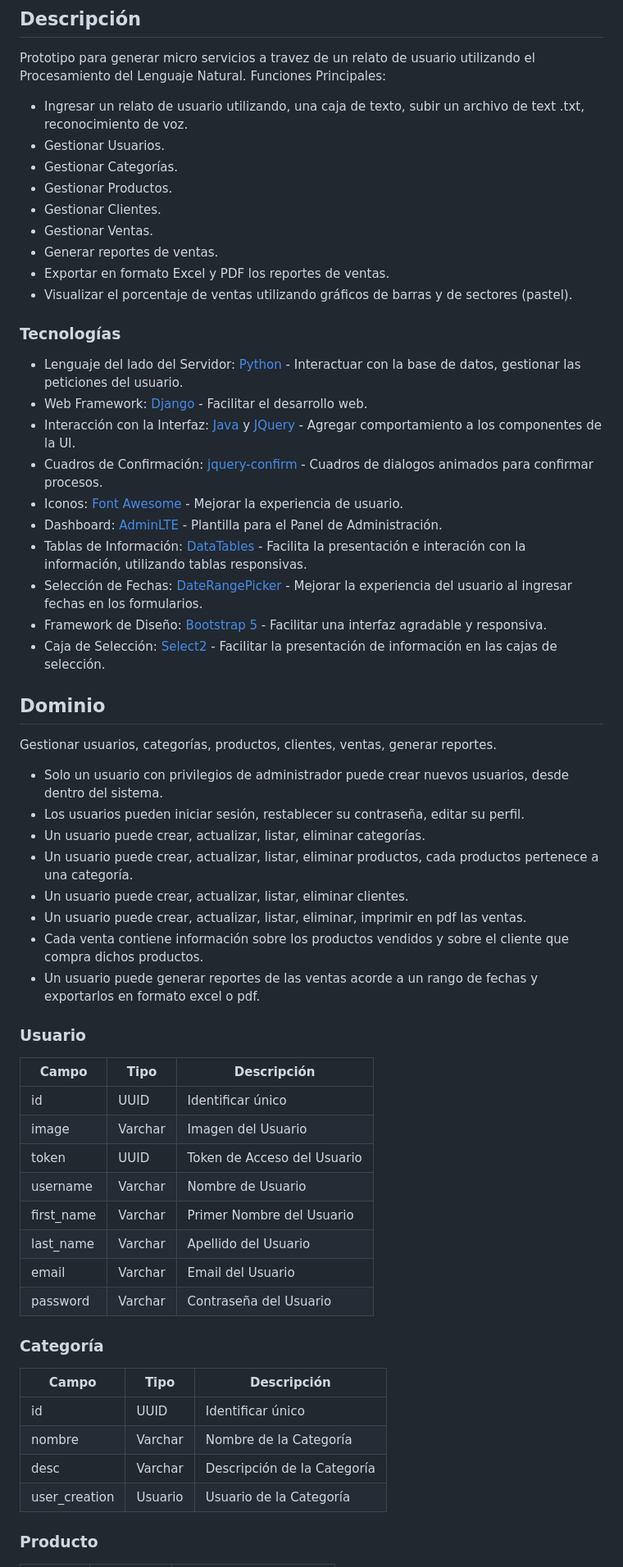
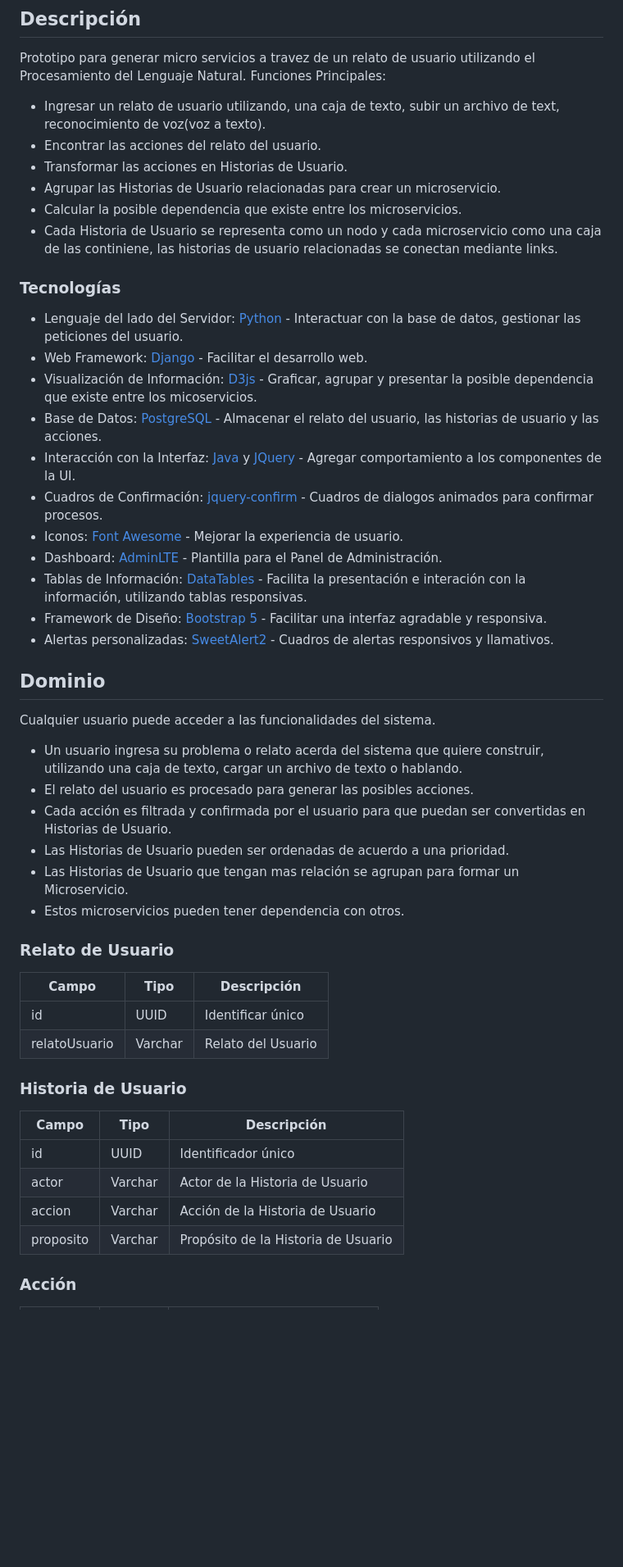
Before and after one commit to bnphony/Procesamiento-Lenguaje-Natural, a Markdown page: README.md, the part around one of its changes. Shown at 82% size. GitHub-like rendering; blank space fills up the shorter version.

```diff
--- a/README.md
+++ b/README.md
@@ -37,63 +37,52 @@
 
 ## Descripción
 Prototipo para generar micro servicios a travez de un relato de usuario utilizando el Procesamiento del Lenguaje Natural. Funciones Principales:
-- Ingresar un relato de usuario utilizando, una caja de texto, subir un archivo de text .txt, reconocimiento de voz.
-- Gestionar Usuarios.
-- Gestionar Categorías.
-- Gestionar Productos.
-- Gestionar Clientes.
-- Gestionar Ventas.
-- Generar reportes de ventas.
-- Exportar en formato Excel y PDF los reportes de ventas.
-- Visualizar el porcentaje de ventas utilizando gráficos de barras y de sectores (pastel).
-
+- Ingresar un relato de usuario utilizando, una caja de texto, subir un archivo de text, reconocimiento de voz(voz a texto).
+- Encontrar las acciones del relato del usuario.
+- Transformar las acciones en Historias de Usuario.
+- Agrupar las Historias de Usuario relacionadas para crear un microservicio.
+- Calcular la posible dependencia que existe entre los microservicios.
+- Cada Historia de Usuario se representa como un nodo y cada microservicio como una caja de las continiene, las historias de usuario relacionadas se conectan mediante links.
 
 ### Tecnologías
 
 - Lenguaje del lado del Servidor: [Python](https://www.python.org/) - Interactuar con la base de datos, gestionar las peticiones del usuario.
 - Web Framework: [Django](https://www.djangoproject.com/) - Facilitar el desarrollo web.
+- Visualización de Información: [D3js](https://d3js.org/) - Graficar, agrupar y presentar la posible dependencia que existe entre los micoservicios.
+- Base de Datos: [PostgreSQL](https://www.postgresql.org/) - Almacenar el relato del usuario, las historias de usuario y las acciones.
 - Interacción con la Interfaz: [Java](https://www.java.com/es/) y [JQuery](https://jquery.com/) - Agregar comportamiento a los componentes de la UI.
 - Cuadros de Confirmación: [jquery-confirm](https://craftpip.github.io/jquery-confirm/) - Cuadros de dialogos animados para confirmar procesos.
 - Iconos: [Font Awesome](https://fontawesome.com/) - Mejorar la experiencia de usuario.
 - Dashboard: [AdminLTE](https://adminlte.io/) - Plantilla para el Panel de Administración.
 - Tablas de Información: [DataTables](https://datatables.net/) - Facilita la presentación e interación con la información, utilizando tablas responsivas.
-- Selección de Fechas: [DateRangePicker](https://www.daterangepicker.com/) - Mejorar la experiencia del usuario al ingresar fechas en los formularios.
 - Framework de Diseño: [Bootstrap 5](https://getbootstrap.com/docs/5.0/getting-started/introduction/) - Facilitar una interfaz agradable y responsiva.
-- Caja de Selección: [Select2](https://select2.org/) - Facilitar la presentación de información en las cajas de selección.
+- Alertas personalizadas: [SweetAlert2](https://sweetalert2.github.io/) - Cuadros de alertas responsivos y llamativos.
 
 ## Dominio
 
-Gestionar usuarios, categorías, productos, clientes, ventas, generar reportes.
-- Solo un usuario con privilegios de administrador puede crear nuevos usuarios, desde dentro del sistema.
-- Los usuarios pueden iniciar sesión, restablecer su contraseña, editar su perfil.
-- Un usuario puede crear, actualizar, listar, eliminar categorías.
-- Un usuario puede crear, actualizar, listar, eliminar productos, cada productos pertenece a una categoría.
-- Un usuario puede crear, actualizar, listar, eliminar clientes.
-- Un usuario puede crear, actualizar, listar, eliminar, imprimir en pdf las ventas.
-- Cada venta contiene información sobre los productos vendidos y sobre el cliente que compra dichos productos.
-- Un usuario puede generar reportes de las ventas acorde a un rango de fechas y exportarlos en formato excel o pdf.
+Cualquier usuario puede acceder a las funcionalidades del sistema.
+- Un usuario ingresa su problema o relato acerda del sistema que quiere construir, utilizando una caja de texto, cargar un archivo de texto o hablando.
+- El relato del usuario es procesado para generar las posibles acciones.
+- Cada acción es filtrada y confirmada por el usuario para que puedan ser convertidas en Historias de Usuario.
+- Las Historias de Usuario pueden ser ordenadas de acuerdo a una prioridad.
+- Las Historias de Usuario que tengan mas relación se agrupan para formar un Microservicio.
+- Estos microservicios pueden tener dependencia con otros.
 
-### Usuario
+### Relato de Usuario
 
-| Campo      | Tipo    | Descripción                 |
-|------------|---------|-----------------------------|
-| id         | UUID    | Identificar único           |
-| image      | Varchar | Imagen del Usuario          |
-| token      | UUID    | Token de Acceso del Usuario |
-| username   | Varchar | Nombre de Usuario           |
-| first_name | Varchar | Primer Nombre del Usuario   |
-| last_name  | Varchar | Apellido del Usuario        |
-| email      | Varchar | Email del Usuario           |
-| password   | Varchar | Contraseña del Usuario      |
+| Campo         | Tipo    | Descripción        |
+|---------------|---------|--------------------|
+| id            | UUID    | Identificar único  |
+| relatoUsuario | Varchar | Relato del Usuario |
 
-### Categoría
+### Historia de Usuario
 
-| Campo         | Tipo    | Descripción                 |
-|---------------|---------|-----------------------------|
-| id            | UUID    | Identificar único           |
-| nombre        | Varchar | Nombre de la Categoría      |
-| desc          | Varchar | Descripción de la Categoría |
-| user_creation | Usuario | Usuario de la Categoría     |
+| Campo     | Tipo    | Descripción                         |
+|-----------|---------|-------------------------------------|
+| id        | UUID    | Identificador único                 |
+| actor     | Varchar | Actor de la Historia de Usuario     |
+| accion    | Varchar | Acción de la Historia de Usuario    |
+| proposito | Varchar | Propósito de la Historia de Usuario |
 
-### Producto
+### Acción
 
```
Also changed, not shown: other parts of README.md (+14 -47 lines).
